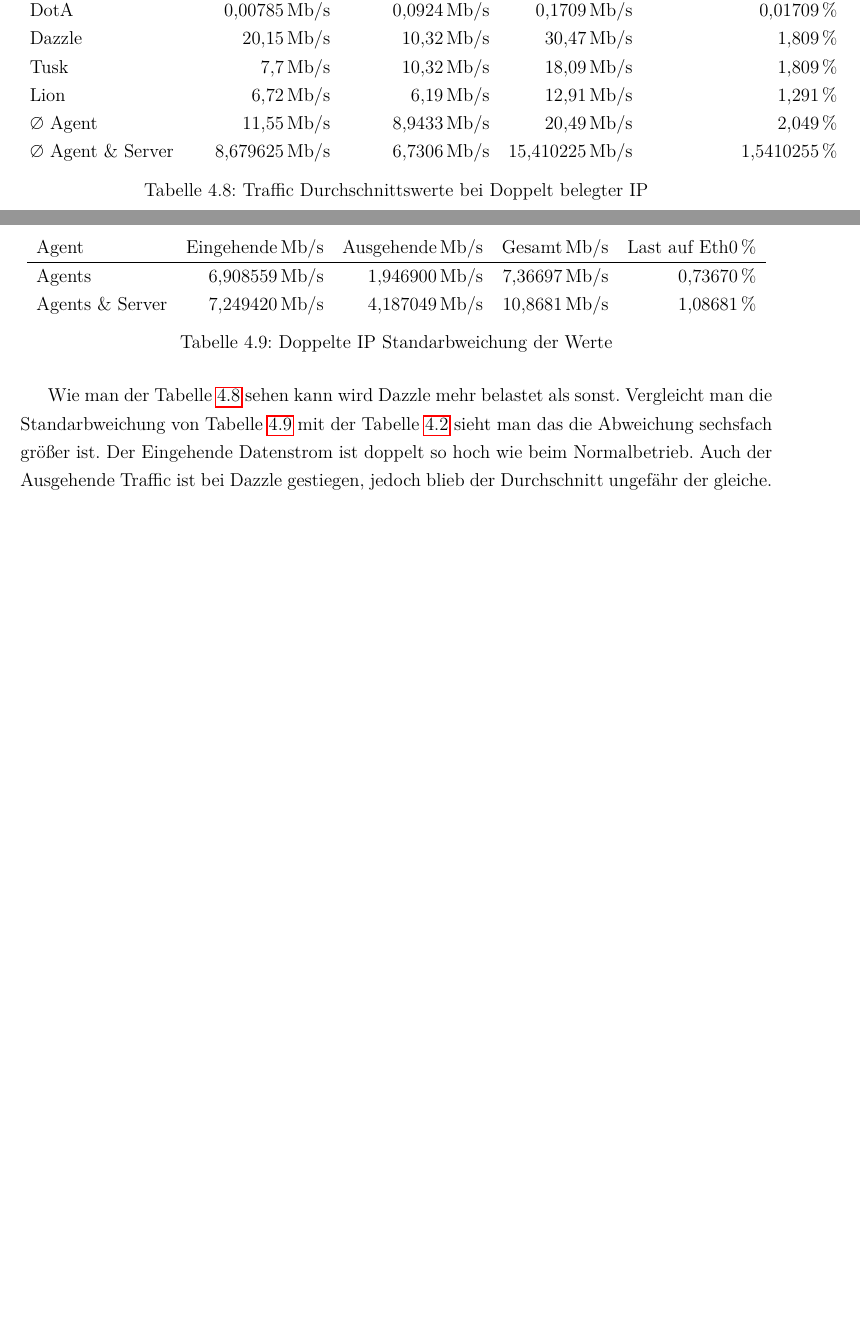
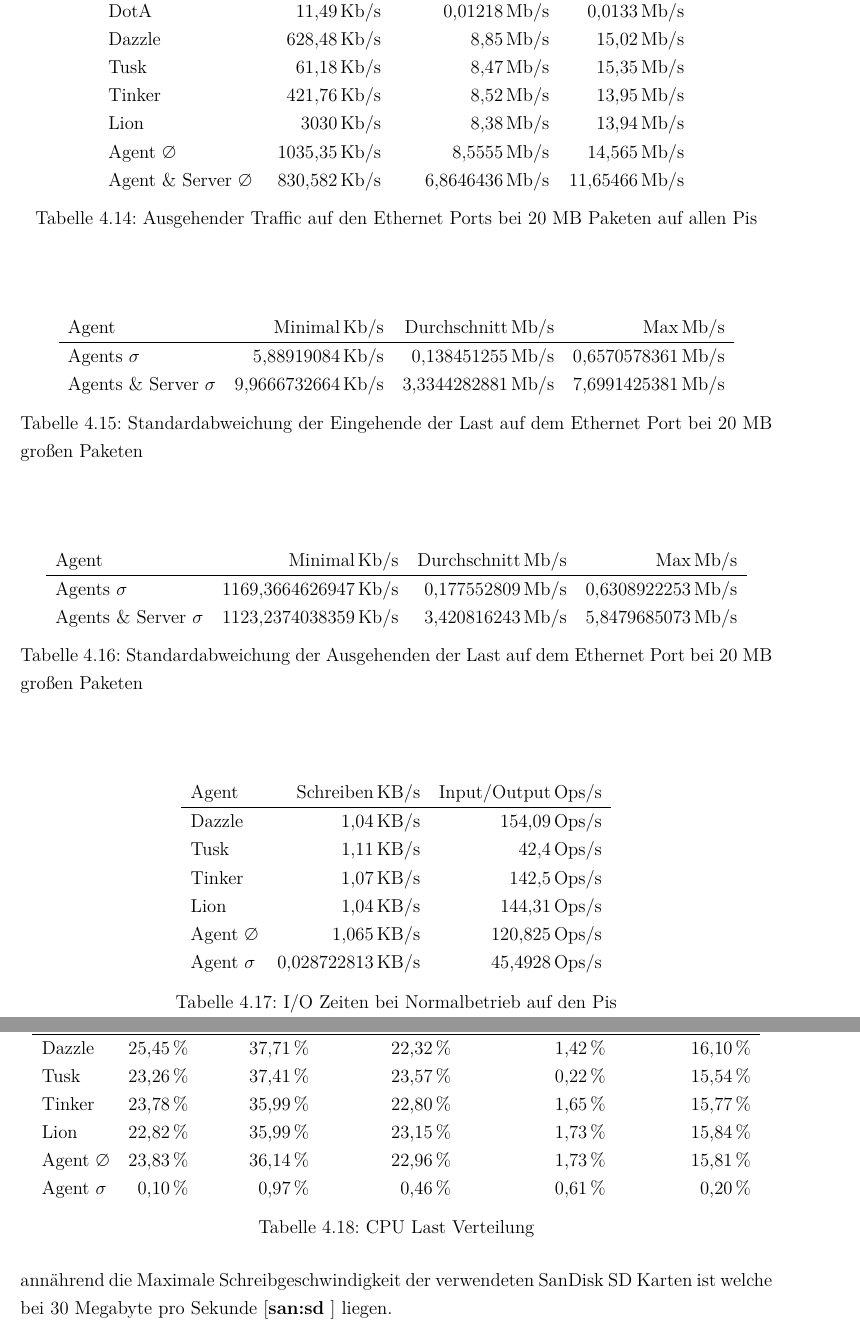
Before and after one commit to Candabaer/Thesis, a LaTeX thesis (Hauptdokument.tex, which reads Kapitel/200MBTest.tex, Kapitel/20MBTest.tex, Kapitel/2GBTest.tex): two parts of pages 19 and 20 of 26 before the commit and two parts of pages 22 and 23 of 29 after it, joined at a grey line, cut so that both start at the same text, the shorter picture padded with empty space. The pictures show the PDF file Hauptdokument.pdf that the author committed with the source.

Commit message:
kapitel 4

```diff
--- a/Kapitel/200MBTest.tex
+++ b/Kapitel/200MBTest.tex
@@ -10,2 +11,9 @@ wenn auf ihm keine Last liegt. %
+\begin{table}
 \centering
-\includegraphics*[width=0.9\linewidth]{Abb/Zabbix/ZabbixNoTraffic/ZabbixNoTrafficEth0}
+\begin{tabular}{l%
+ r<{\,Kb/s}%
+ r<{\,Mb/s}%
+ r<{\,Mb/s}%
+}
+Agent  				& Minimal		& Durchschnitt		& Maximal	\\
+\hline
@@ -12 +27,5 @@ wenn auf ihm keine Last liegt. %
 
+\end{tabular}
+\caption{Eingehender Traffic auf den Ethernet Ports bei 20 MB Paketen auf allen Pis}
+\label{tab:EingehenderTraffic200MB}
+\end{table}
@@ -23,6 +33,7 @@ verarbeitet der Zabbix 4,05 Werte pro Sekunde.
 \begin{table}
 \centering
 \begin{tabular}{l%
- r<{\,B/s}%
- r<{\,B/s}%
+ r<{\,Kb/s}%
+ r<{\,Mb/s}%
+ r<{\,Mb/s}%
 }
@@ -37 +50,3 @@ Standardabweichung 		& 0,231333  		& 0		\\
 \end{tabular}
+\caption{Ausgehender Traffic auf den Ethernet Ports bei 20 MB Paketen auf allen Pis}
+\label{tab:AusgehenderTraffic200MB}
@@ -46 +60,16 @@ Standardabweichung 		& 0,231333  		& 0		\\
 
+\begin{table}
+\centering
+\begin{tabular}{l%
+ r<{\,Kb/s}%
+ r<{\,Mb/s}%
+ r<{\,Mb/s}%
+}
+Agent				& Minimal		& Durchschnitt          & Max		\\
+\hline
+Agents $\sigma $		& 0,1423903087		& 0,2187892822		& 1,0679507245	\\
+Agents \& Server $\sigma $	& 0,4293250517		& 3,3696231855        	& 9,9733678542 	\\
+\end{tabular}
+\caption{Standardabweichung der Eingehende der Last auf dem Ethernet Port bei 20 MB gro"sen Paketen }
+\label{tab:standardTrafficAbweichungEingehend200MB}
+\end{table}
@@ -53,7 +79,50 @@ Standardabweichung 		& 0,231333  		& 0		\\
 \centering
 \begin{tabular}{l%
  r<{\,Kb/s}%
- r<{\,Kb/s}%
- r<{\,Kb/s}%
+ r<{\,Mb/s}%
+ r<{\,Mb/s}%
+}
+Agent				& Minimal		& Durchschnitt          & Max		\\
+\hline
+Agents $\sigma $		& 0,1293010054	 	& 0,3424452511		& 0,9238066627	\\
+Agents \& Server $\sigma $	& 1,4675639679		& 3,475702138       	& 8,6213748283 	\\
+\end{tabular}
+\caption{Standardabweichung der Ausgehenden der Last auf dem Ethernet Port bei 20 MB gro"sen Paketen }
+\label{tab:standardTrafficAbweichungAusgehend200Mb}
+\end{table}
+
+
+\begin{table}
+\centering
+\begin{tabular}{l%
+ r<{\,KB/s}%
+ r<{\,Ops/s}%
+}
+Agent	  			& Schreiben	 	& Input/Output 	\\
+\hline
+Dazzle 				& 1,04			& 154,09	        \\
+Tusk 				& 1,11			& 42,4			\\
+Tinker				& 1,07 			& 142,5		 	\\
+Lion				& 1,04			& 144,31	 	\\
+Agent $\diameter $  		& 1,065			& 120,825		\\
+Agent $\sigma $ 		& 0,028722813  		& 45,4928		\\
+\end{tabular}
+\caption{I/O Zeiten bei Normalbetrieb auf den Pis}
+\label{tab:NormalbetriebIoStat200MB}
+\end{table}
+
+
+In der \cref{fig:IoStatDazzleStandard} sieht man das die Festplatte des Raspberry Pis konstant beschrieben wird, lese Operationen finden "uberhaupt nicht statt. %
+Im durchschnitt werden 1.04 Kilobytes die Sekunde geschrieben. Mit einem einer Maximallast von 1.86 Kilobytes die Sekunde. %
+Was nicht ann"ahrend die Maximale Schreibgeschwindigkeit der verwendeten %
+SanDisk SD Karten ist welche bei 30 Megabyte pro Sekunde \autocite{san:sd}  liegen.
+
+\begin{table}
+\centering
+\begin{tabular}{l%
+ r<{\,\%}%
+ r<{\,\%}%
+ r<{\,\%}%
+ r<{\,\%}%
  r<{\,\%}%
 }
@@ -61 +130,7 @@ Agent	  			& Eingehende		& Ausgehende		& Gesamt		& Auslastung von Eth0	\\
 \hline
+Dazzle 				& 25,45			& 37,71			& 22,32 		& 1,42		& 16,10	\\
+Tusk 				& 23,26			& 37,41			& 23,57			& 0,22		& 15,54	\\
+Tinker				& 23,78			& 35,99			& 22,80			& 1,65		& 15,77	\\
+Lion				& 22,82			& 35,99			& 23,15			& 1,73		& 15,84	\\
+Agent $\diameter $  		& 23,83			& 36,14			& 22,96			& 1,73	 	& 15,81	\\
+Agent $\sigma $			&  0,10			&  0,97			&  0,46			& 0,61		& 0,20      \\
@@ -69,21 +137,4 @@ $\diameter $ Agent \& Server 	& 3,30  		& 4,33			& 7,894			& 0.007894		\\
 \end{tabular}
-\caption{Traffic bei keinem Datenaustausch auf den Pis}
-\label{tab:noTraffic}
-%\end{table}
-%Die kommentare hier entfernen um die Tabellen zu splitten
-%\begin{table}
-%\centering
-\begin{tabular}{l%
- r<{\,Kb/s}%
- r<{\,Kb/s}%
- r<{\,Kb/s}%
- r<{\,\%}%
-}
-Agent		& Eingehende            & Ausgehende            & Gesamt                & Last auf Eth0 \\
-\hline
-Agents		& 0,034641              & 0,043301              & 0,0086600             & 0,000019625  \\
-Agents \& Server& 4,903183 		& 8,995337        	& 13,35604            	& 0,089822765        \\
-\end{tabular}
-\caption{Standarbweichung bei keinem Datenaustausch}
-\label{tab:NoTrafficAbweichung}
+\caption{CPU Last Verteilung}
+\label{tab:CPUlastverteilung200MB}
 \end{table}
--- a/Kapitel/20MBTest.tex
+++ b/Kapitel/20MBTest.tex
@@ -33,3 +33,25 @@ Agent \& Server $\diameter$   	& 6,68736		& 6,86444		& 13,5518		& 1,35518		\\
+\begin{table}
+\centering
+\begin{tabular}{l%
+ r<{\,Kb/s}%
+ r<{\,Mb/s}%
+ r<{\,Mb/s}%
+}
+Agent  				& Minimal		& Durchschnitt		& Maximal	\\
+\hline
+DotA				& 11,49			& 0,01218		& 0,0133	\\
+Dazzle 				& 628,48		& 8,85	 		& 15,02		\\
+Tusk 				& 61,18			& 8,47			& 15,35		\\
+Tinker				& 421,76		& 8,52			& 13,95		\\
+Lion				& 3030			& 8,38			& 13,94		\\
+Agent $\diameter $	 	& 1035,35		& 8,5555		& 14,565	\\
+Agent \& Server $\diameter$   	& 830,582		& 6,8646436		& 11,65466	\\
+
+\end{tabular}
+\caption{Ausgehender Traffic auf den Ethernet Ports bei 20 MB Paketen auf allen Pis}
+\label{tab:AusgehenderTraffic20Mb}
+\end{table}
+
 
 In der \cref{tab:standardTraffic} sind die Durchnittswerte f"ur den Traffic der jeweiligen Agents eingespeichert. Auch der %
 des Servers, da dieser im selben Netzwerk aufgestellt ist wie die anderen Agents. Die Tabelle zeigt uns auch %
@@ -39,8 +61,24 @@ best"atigt diese Annahme diese liegt nach \cref{tab:standardTrafficAbweichung} b
 \begin{table}
 \centering
 \begin{tabular}{l%
+ r<{\,Kb/s}%
  r<{\,Mb/s}%
  r<{\,Mb/s}%
+}
+Agent				& Minimal		& Durchschnitt          & Max		\\
+\hline
+Agents $\sigma $		& 5,88919084		& 0,138451255		& 0,6570578361	\\
+Agents \& Server $\sigma $	& 9,9666732664		& 3,3344282881        	& 7,6991425381 	\\
+\end{tabular}
+\caption{Standardabweichung der Eingehende der Last auf dem Ethernet Port bei 20 MB gro"sen Paketen }
+\label{tab:standardTrafficAbweichungEingehend20Mb}
+\end{table}
+
+
+\begin{table}
+\centering
+\begin{tabular}{l%
+ r<{\,Kb/s}%
  r<{\,Mb/s}%
- r<{\,\%}%
+ r<{\,Mb/s}%
 }
@@ -48 +86,3 @@ Agent		& Eingehende            & Ausgehende            & Gesamt                &
 \hline
+Agents $\sigma $		& 1169,3664626947	& 0,177552809		& 0,6308922253	\\
+Agents \& Server $\sigma $	& 1123,2374038359	& 3,420816243        	& 5,8479685073 	\\
@@ -51,7 +89,8 @@ Agents \& Server& 3,308981		& 3,372526        	& 6,67782             	&  0,66782
 \end{tabular}
-\caption{Standardabweichung des der Last auf dem Ethernet Port bei 20 MB gro"sen Paketen }
-\label{tab:standardTrafficAbweichung}
+\caption{Standardabweichung der Ausgehenden der Last auf dem Ethernet Port bei 20 MB gro"sen Paketen }
+\label{tab:standardTrafficAbweichungAusgehend20Mb}
 \end{table}
+
 
 \begin{table}
 \centering
--- a/Kapitel/2GBTest.tex
+++ b/Kapitel/2GBTest.tex
@@ -5,0 +11,9 @@ Das erste was passiert ist das die Pakete die f"ur den Pi Tinker bestimmt sind i
+\begin{table}
+\centering
+\begin{tabular}{l%
+ r<{\,Kb/s}%
+ r<{\,Mb/s}%
+ r<{\,Mb/s}%
+}
+Agent  				& Minimal		& Durchschnitt		& Maximal	\\
+\hline
@@ -6 +27,5 @@ Das erste was passiert ist das die Pakete die f"ur den Pi Tinker bestimmt sind i
 
+\end{tabular}
+\caption{Eingehender Traffic auf den Ethernet Ports bei 20 MB Paketen auf allen Pis}
+\label{tab:EingehenderTraffic2GB}
+\end{table}
@@ -18,8 +33,7 @@ Zabbix Server nicht auffindbar ist wie die \cref{fig:fehlermeldungenTinker} nahe
 \begin{table}
 \centering
 \begin{tabular}{l%
+ r<{\,Kb/s}%
  r<{\,Mb/s}%
  r<{\,Mb/s}%
- r<{\,Mb/s}%
- r<{\,\%}%
 }
@@ -27,5 +41 @@ Agent  				& Eingehende		& Ausgehende		& Gesamt		& Auslastung von Eth0	\\
 \hline
-DotA				& 0,00785		& 0,0924		& 0,1709		&  0,01709 		\\
-Dazzle 				& 20,15			& 10,32			& 30,47			& 1,809		\\
-Tusk 				& 7,7			& 10,32			& 18,09			& 1,809		\\
-Lion				& 6,72			& 6,19			& 12,91			& 1,291		\\
@@ -34,10 +49,6 @@ $\diameter $ Agent \& Server 	& 8,679625 		& 6,7306		& 15,410225		& 1,5410255		\
 
 \end{tabular}
-\caption{Traffic Durchschnittswerte bei Doppelt belegter IP}
-\label{tab:DoppelteIPTraffic}
+\caption{Ausgehender Traffic auf den Ethernet Ports bei 20 MB Paketen auf allen Pis}
+\label{tab:AusgehenderTraffic2GB}
 \end{table}
 
-Wie man der \cref{tab:DoppelteIPTraffic} sehen kann wird Dazzle mehr belastet als sonst. Vergleicht man die Standarbweichung %
-von \cref{tab:DoppelteIPTrafficAbweichung} mit der \cref{tab:standardTrafficAbweichung} sieht man das %
-die Abweichung sechsfach gr"o"ser ist. Der Eingehende Datenstrom ist doppelt so hoch wie beim Normalbetrieb. Auch der %
-Ausgehende Traffic ist bei Dazzle gestiegen, jedoch blieb der Durchschnitt ungef"ahr der gleiche. %
@@ -45,6 +61,42 @@ Ausgehende Traffic ist bei Dazzle gestiegen, jedoch blieb der Durchschnitt ungef
 \begin{table}
 \centering
 \begin{tabular}{l%
+ r<{\,Kb/s}%
  r<{\,Mb/s}%
  r<{\,Mb/s}%
+}
+Agent				& Minimal		& Durchschnitt          & Max		\\
+\hline
+Agents $\sigma $		& 0,015			& 2,5868175429		& 1,7957919562	\\
+Agents \& Server $\sigma $	& 0,5261710748		& 3,9381719358        	& 9,7080164611 	\\
+\end{tabular}
+\caption{Standardabweichung der Eingehende der Last auf dem Ethernet Port bei 20 MB gro"sen Paketen }
+\label{tab:standardTrafficAbweichungEingehend2GB}
+\end{table}
+
+
+\begin{table}
+\centering
+\begin{tabular}{l%
+ r<{\,Kb/s}%
  r<{\,Mb/s}%
+ r<{\,Mb/s}%
+}
+Agent				& Minimal		& Durchschnitt          & Max		\\
+\hline
+Agents $\sigma $		& 0,0294745653		& 1,6381773408		& 2,191540554	\\
+Agents \& Server $\sigma $	& 1,5672217456		& 3,5740921761        	& 9,4073939873 	\\
+\end{tabular}
+\caption{Standardabweichung der Ausgehenden der Last auf dem Ethernet Port bei 20 MB gro"sen Paketen }
+\label{tab:standardTrafficAbweichungAusgehend2GB}
+\end{table}
+
+
+\begin{table}
+\centering
+\begin{tabular}{l%
+ r<{\,KB/s}%
+ r<{\,Ops/s}%
+}
+Agent	  			& Schreiben	 	& Input/Output 	\\
+\hline
@@ -51,2 +109,20 @@ Ausgehende Traffic ist bei Dazzle gestiegen, jedoch blieb der Durchschnitt ungef
+\end{tabular}
+\caption{I/O Zeiten bei Normalbetrieb auf den Pis}
+\label{tab:NormalbetriebIoStat2GB}
+\end{table}
+
+
+In der \cref{fig:IoStatDazzleStandard} sieht man das die Festplatte des Raspberry Pis konstant beschrieben wird, lese Operationen finden "uberhaupt nicht statt. %
+Im durchschnitt werden 1.04 Kilobytes die Sekunde geschrieben. Mit einem einer Maximallast von 1.86 Kilobytes die Sekunde. %
+Was nicht ann"ahrend die Maximale Schreibgeschwindigkeit der verwendeten %
+SanDisk SD Karten ist welche bei 30 Megabyte pro Sekunde \autocite{san:sd}  liegen.
+
+\begin{table}
+\centering
+\begin{tabular}{l%
+ r<{\,\%}%
+ r<{\,\%}%
+ r<{\,\%}%
+ r<{\,\%}%
  r<{\,\%}%
 }
@@ -54,7 +130,11 @@ Agent		& Eingehende            & Ausgehende            & Gesamt                &
 \hline
-Agents		& 6,908559              & 1,946900              & 7,36697               &  0,73670        \\
-Agents \& Server& 7,249420		& 4,187049        	& 10,8681             	&  1,08681         \\
+Dazzle 				& 25,45			& 37,71			& 22,32 		& 1,42		& 16,10	\\
+Tusk 				& 23,26			& 37,41			& 23,57			& 0,22		& 15,54	\\
+Tinker				& 23,78			& 35,99			& 22,80			& 1,65		& 15,77	\\
+Lion				& 22,82			& 35,99			& 23,15			& 1,73		& 15,84	\\
+Agent $\diameter $  		& 23,83			& 36,14			& 22,96			& 1,73	 	& 15,81	\\
+Agent $\sigma $			&  0,10			&  0,97			&  0,46			& 0,61		& 0,20      \\
 \end{tabular}
-\caption{Doppelte IP Standarbweichung der Werte}
-\label{tab:DoppelteIPTrafficAbweichung}
+\caption{CPU Last Verteilung}
+\label{tab:CPUlastverteilung2GB}
 \end{table}
```
Also changed, not shown: Hauptdokument.pdf, Kapitel/200MBTest.tex (66 more changed lines), Kapitel/20MBTest.tex (32 more changed lines), Kapitel/2GBTest.tex (50 more changed lines), 8 other files.
